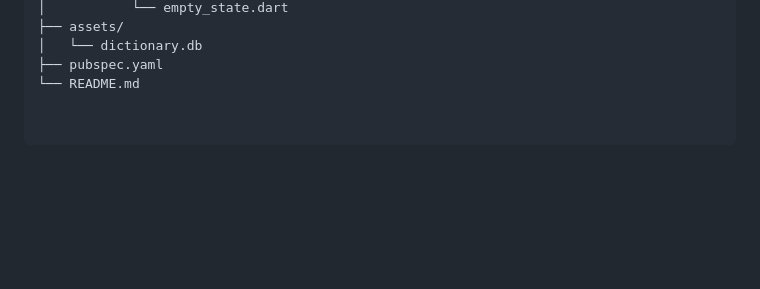
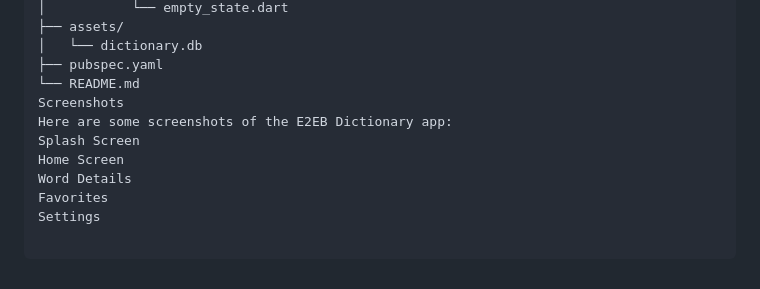
Before and after one commit to nmustakim/English-Bangla-Dictionary-SQLite, a Markdown page: README.md, the part around one of its changes. Drawn GitHub-style; blank space fills up the shorter version.

Commit message:
readme formatted correctly

```diff
--- a/README.md
+++ b/README.md
@@ -100,3 +100,10 @@ English-Bangla-Dictionary-SQLite/
 │   └── dictionary.db
 ├── pubspec.yaml
 └── README.md
+Screenshots
+Here are some screenshots of the E2EB Dictionary app:
+Splash Screen
+Home Screen
+Word Details
+Favorites
+Settings
```
Also changed, not shown: other parts of README.md (+5 -5 lines).
